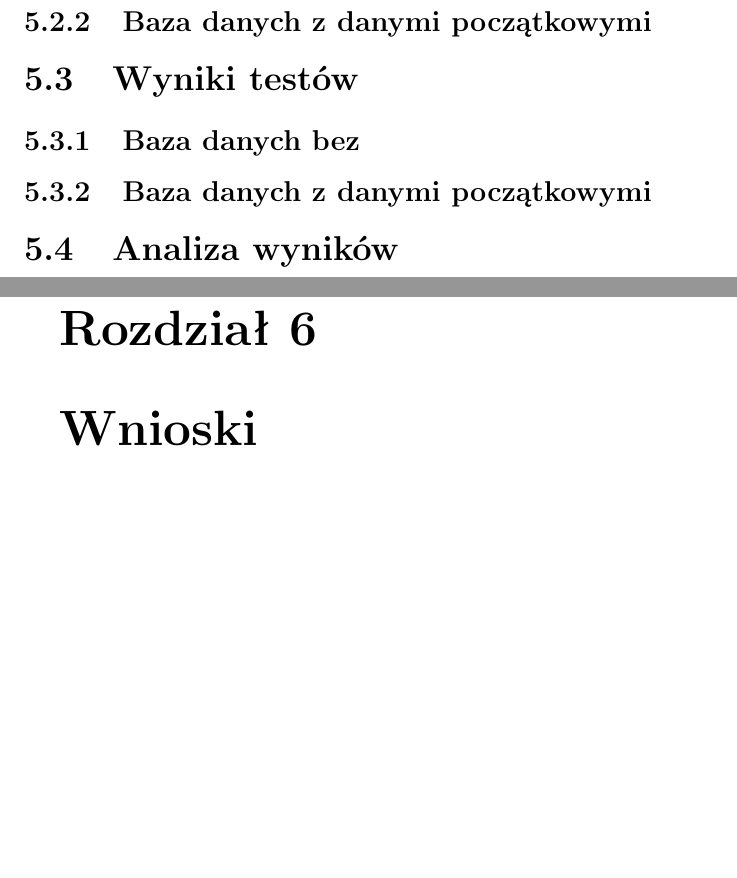
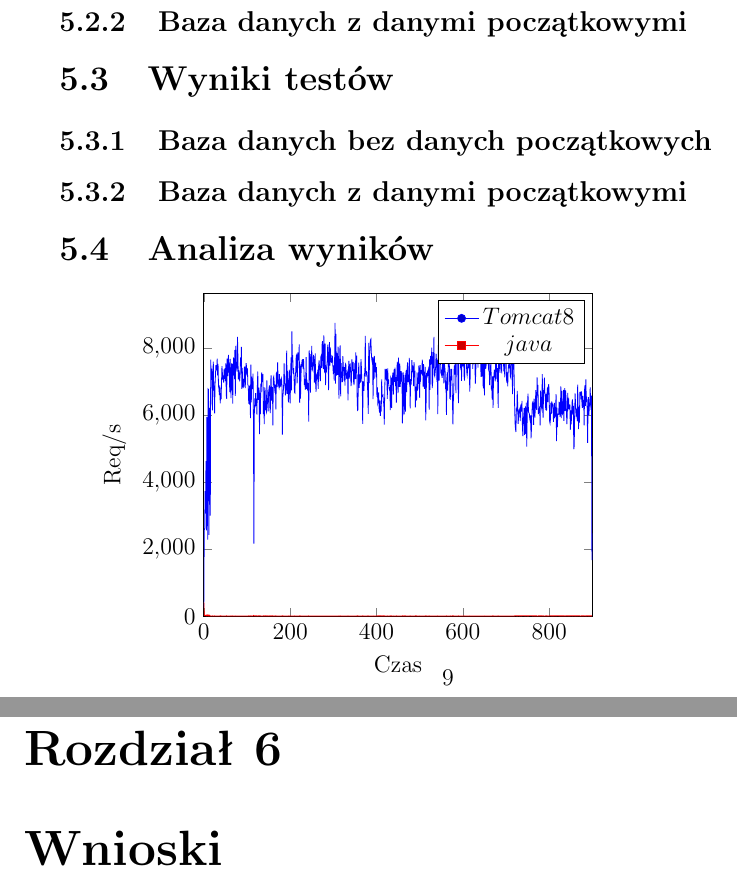
Before and after one commit to mjasion/msc-thesis, a LaTeX thesis (praca_dyplomowa.tex, which reads chapters/5_testy_wydajnosciowe.tex): two parts of pages 16 and 17 of 24 before the commit and two parts of pages 17 and 18 of 24 after it, joined at a grey line, cut so that both start at the same text, the shorter picture padded with empty space. Compiled offline with pdfLaTeX.

Commit message:
Updates from ShareLaTeX

```diff
--- /dev/null
+++ b/chapters/5_testy_wydajnosciowe.tex
@@ -0,0 +5,81 @@
+\subsection{Baza danych z danymi początkowymi}
+
+\section{Wyniki testów}
+\subsection{Baza danych bez danych początkowych}
+\subsection{Baza danych z danymi początkowymi}
+\section{Analiza wyników}
+
+\pgfplotsset{compat = 1.3}
+\pgfplotstableread[col sep = comma]{csv_queries/requests_per_seq_tomcat_clean_100_api_validation.csv}\mydata
+\begin{tikzpicture}
+  \begin{axis}[
+    xmin = 0,
+    xmax=900,
+    xlabel = Czas,
+    ymin = 0,
+    ylabel = Req/s
+    ]
+    \addplot table[red,x index=0, y index=1,mark=none,smooth]{\mydata};
+    \addplot table[red,x index=0, y index=2,mark=none,smooth]{\mydata};
+    \addlegendimage{/pgfplots/refstyle=Hplot};
+    \addlegendentry{$Tomcat8$};
+    \addlegendentry{$java$};
+  \end{axis}
+
+\end{tikzpicture}
+
+% \documentclass{article}
+%     % UNITS
+% \usepackage{siunitx}
+% \sisetup{per=slash, load=abbr}
+
+%     % GRAPHICS
+% \usepackage{tikz}
+% \usepackage{pgfplots}
+% \pgfplotsset{width=7cm,compat=1.3}
+
+% \begin{document}
+
+% \begin{tikzpicture}
+% \pgfplotstableread[col sep = comma]{csv_queries/requests_per_seq_tomcat_clean_100_api_validation.csv}\mydata
+% \pgfplotsset{
+%     scale only axis,
+%     scaled x,
+%     xmin=0,
+%     xmax=900
+% }
+
+% \begin{axis}[
+%   axis y line*=left,
+%   ymin=0,
+%   xlabel=Time,
+%   ylabel=Req/s,
+% ]
+
+% \addplot table[red,x index=0, y index=1, smooth, mark=none, red]{\mydata};
+% \label{dupa}
+% \end{axis}
+
+% \begin{axis}[
+%   axis y line*=right,
+%   axis x line=none,
+%   ymin=0,
+%   ylabel=Avg response
+% ]
+% % \addlegendimage{/pgfplots/refstyle=Hplot}
+% % \addlegendentry{$Req/s$}
+% \addplot table[smooth,x index=0, y index=2,mark=none,color=red]{\mydata};
+
+% % \addplot[smooth,mark=none,red]
+% %   coordinates{
+% %     (0,0)
+% %     (1,48)
+% %     (1,66)
+% %     (2,66)
+% %     (3,45.0)
+% % };
+% % \addlegendentry{$Avg\ Response$}
+% \end{axis}
+
+% \end{tikzpicture}
+% \end{document}
--- a/praca_dyplomowa.tex
+++ b/praca_dyplomowa.tex
@@ -44,6 +44,7 @@
 
 %%%%%%%%%%%%%%% Dodatkowe Pakiety %%%%%%%%%%%%%%%%%
 \usepackage{prmag}   % definiuje komendy opieku,nrindeksu, rodzaj pracy, ...
+\usepackage{pgfplots}
 
 %%%%%%%%%%%%%%% Strona Tytułowa %%%%%%%%%%%%%%%%%
 \title{Porównanie wydajności serwisów RESTful w wybranych platformach programowania}
@@ -98,3 +99,4 @@
 \section{Apache JMeter}
 \section{Digitalocean}
 
+\input{chapters/4_projekt_aplikacji.tex}
@@ -135,9 +104,4 @@
-\subsection{Baza danych z danymi początkowymi}
-
-\section{Wyniki testów}
-\subsection{Baza danych bez}
-\subsection{Baza danych z danymi początkowymi}
-\section{Analiza wyników}
+\input{chapters/5_testy_wydajnosciowe.tex}
 
 \chapter{Wnioski}
 
```
Also changed, not shown: chapters/4_projekt_aplikacji.tex (added, +29 -0 lines), csv_queries/test.csv (added, +10 -0 lines), csv_queries/requests_per_seq_tomcat_clean_100_api_validation.csv (line endings or trailing spaces), prmag.sty (line endings or trailing spaces), chapters/5_testy_wydajnosciowe.tex (4 more changed lines), praca_dyplomowa.tex (33 more changed lines), 2 other files.
